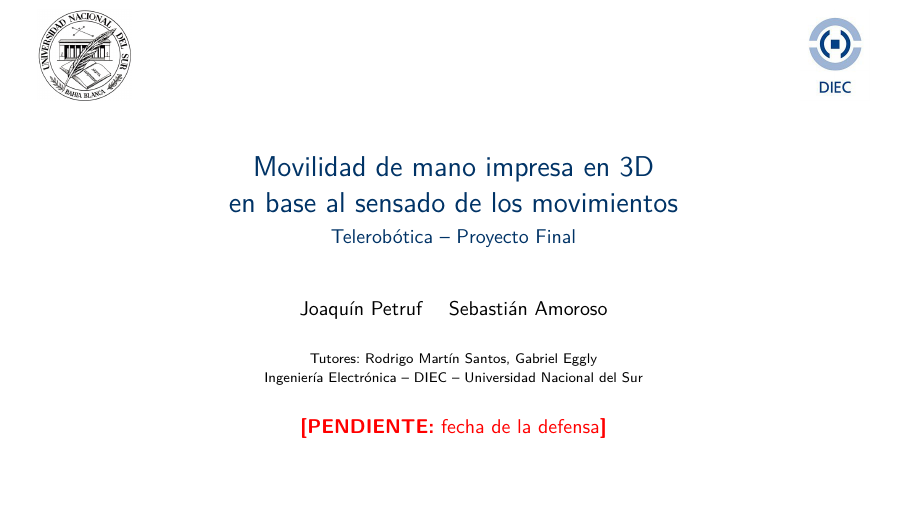
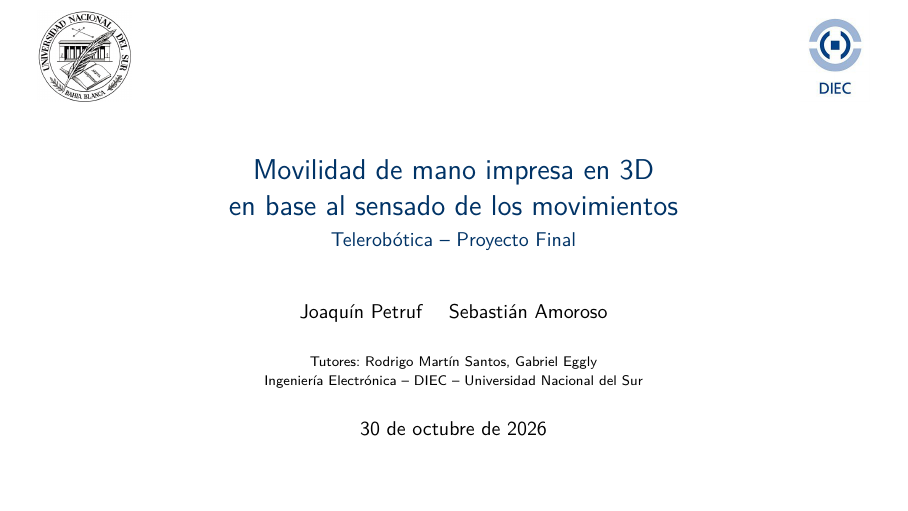
Before and after one commit to sevastianamoroso/proyecto-mano, LaTeX slides (informe/presentacion/presentacion.tex): page 1 of 31. Compiled offline with XeLaTeX.

Commit message:
docs: fecha de la defensa en la portada
Co-Authored-By: Claude Opus 5.5 <noreply@anthropic.com>

```diff
--- a/informe/presentacion/presentacion.tex
+++ b/informe/presentacion/presentacion.tex
@@ -52,7 +52,7 @@
 \author{Joaquín Petruf \and Sebastián Amoroso}
 \institute{Tutores: Rodrigo Martín Santos, Gabriel Eggly\\[0.5ex]
   Ingeniería Electrónica -- DIEC -- Universidad Nacional del Sur}
-\date{\pendiente{fecha de la defensa}}
+\date{30 de octubre de 2026}
 
 \begin{document}
 
```
